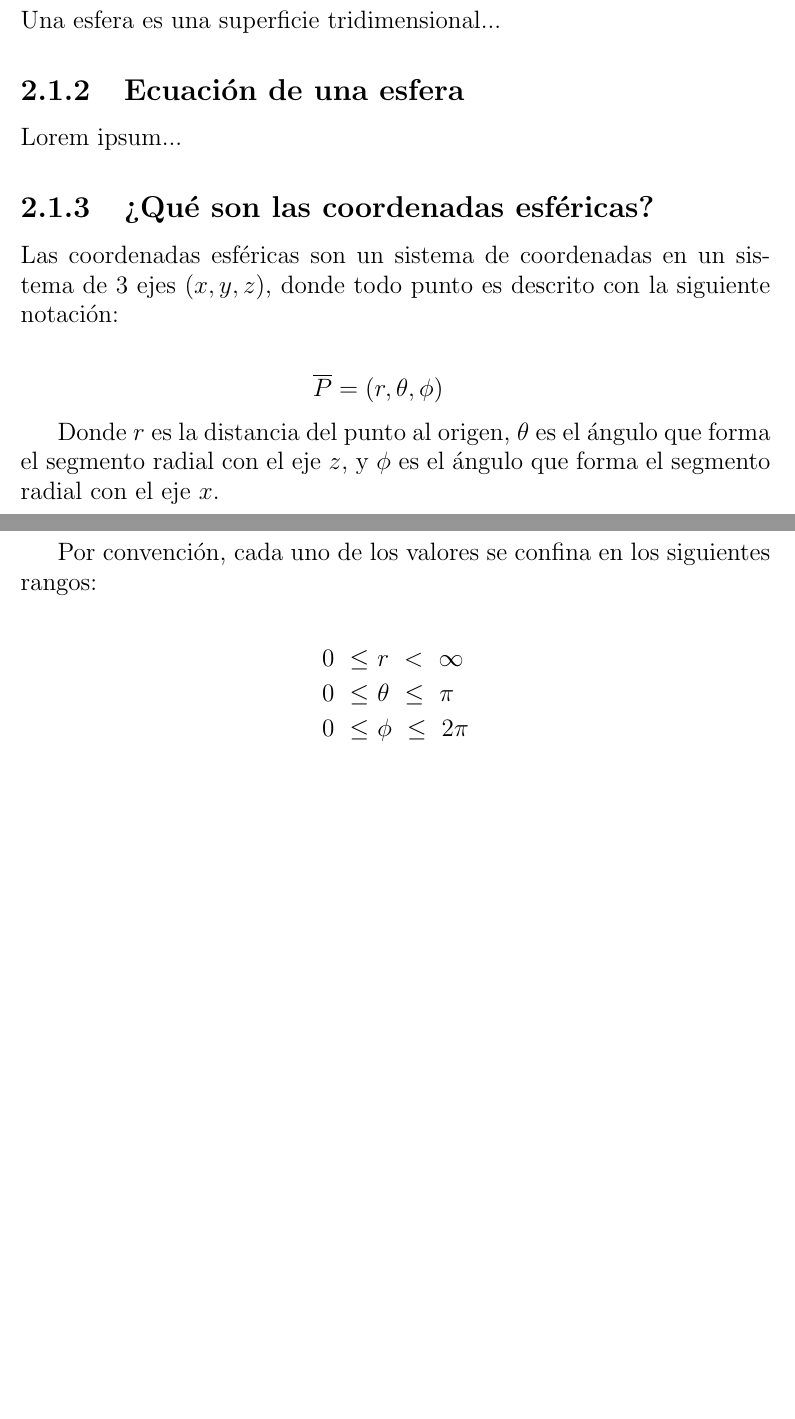
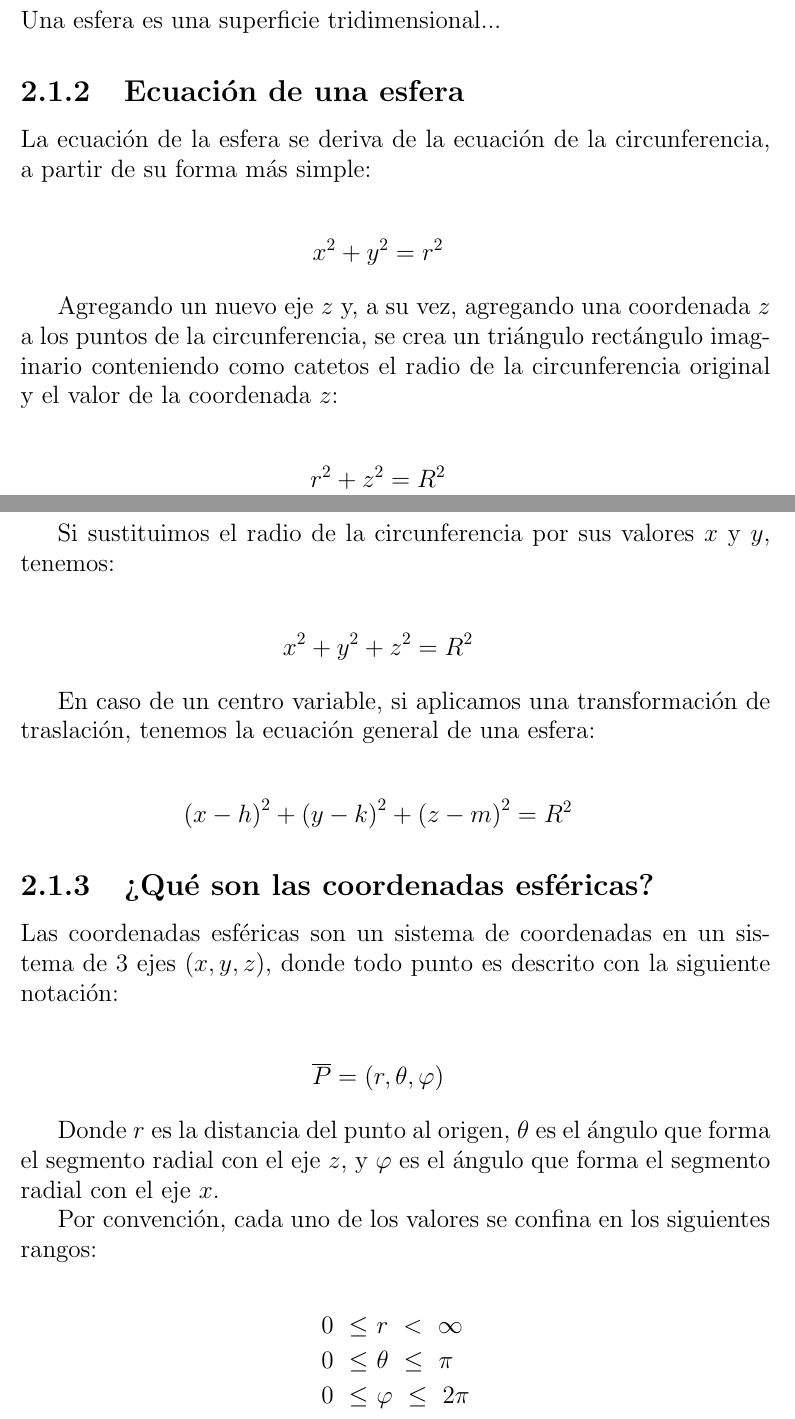
Before and after one commit to DrKJeff16/Proyecto_Final_Geo2022I, a LaTeX document (main.tex, which reads desarrollo/introduccion/ecuacion_esfera.tex, desarrollo/introduccion/que_son_coord.tex): two parts of pages 5 and 6 of 10, joined at a grey line, cut so that both start at the same text, the shorter picture padded with empty space. Compiled offline with pdfLaTeX.

Commit message:
Combinar las correcciones de sintaxis que hice. (#1)
* Merge files #2 (#2)

* New package

* changes

* 2.2.1 agregado

Co-authored-by: Johan <johanwences1@gmail.com>

* Agregada la ecuación de una esfera.

* Correcciones de sintaxis.

* Correcciones de sintaxis + recuperando archivos perdidos.

Co-authored-by: Johan <johanwences1@gmail.com>

```diff
--- a/desarrollo/introduccion/ecuacion_esfera.tex
+++ b/desarrollo/introduccion/ecuacion_esfera.tex
@@ -1 +1,23 @@
-Lorem ipsum...
+La ecuación de la esfera se deriva de la ecuación de la circunferencia, a partir de su forma más simple:
+
+\begin{eqnarray*}
+  x^2+y^2=r^2
+\end{eqnarray*}
+
+Agregando un nuevo eje ${z}$ y, a su vez, agregando una coordenada ${z}$ a los puntos de la circunferencia, se crea un triángulo rectángulo imaginario conteniendo como catetos el radio de la circunferencia original y el valor de la coordenada ${z}$:
+
+\begin{eqnarray*}
+  r^2+z^2=R^2
+\end{eqnarray*}
+
+Si sustituimos el radio de la circunferencia por sus valores ${x}$ y ${y}$, tenemos:
+
+\begin{eqnarray*}
+  x^2+y^2+z^2=R^2
+\end{eqnarray*}
+
+En caso de un centro variable, si aplicamos una transformación de traslación, tenemos la ecuación general de una esfera:
+
+\begin{eqnarray*}
+  \left(x-h\right)^2+\left(y-k\right)^2+\left(z-m\right)^2=R^2
+\end{eqnarray*}
--- a/desarrollo/introduccion/que_son_coord.tex
+++ b/desarrollo/introduccion/que_son_coord.tex
@@ -1,10 +1,10 @@
 Las coordenadas esféricas son un sistema de coordenadas en un sistema de 3 ejes ${\left(x,y,z\right)}$, donde todo punto es descrito con la siguiente notación:
 
 \begin{eqnarray*}
-  \overline{P}=\left(r,\theta,\phi\right)
+  \overline{P}=\left(r,\theta,\varphi\right)
 \end{eqnarray*}
 
-Donde ${r}$ es la distancia del punto al origen, ${\theta}$ es el ángulo que forma el segmento radial con el eje ${z}$, y ${\phi}$ es el ángulo que forma el segmento radial con el eje ${x}$.
+Donde ${r}$ es la distancia del punto al origen, ${\theta}$ es el ángulo que forma el segmento radial con el eje ${z}$, y ${\varphi}$ es el ángulo que forma el segmento radial con el eje ${x}$.
 
 Por convención, cada uno de los valores se confina en los siguientes rangos:
 
@@ -12,6 +12,6 @@ Por convención, cada uno de los valores se confina en los siguientes rangos:
   \begin{split}
     0\ \leq\ &r\ <\ \infty\\
     0\ \leq\ &\theta\ \leq\ \pi\\
-    0\ \leq\ &\phi\ \leq\ 2\pi
+    0\ \leq\ &\varphi\ \leq\ 2\pi
   \end{split}
 \end{equation*}
--- a/main.tex
+++ b/main.tex
@@ -21,8 +21,6 @@
 \usepackage{enumitem}
 \usepackage{float}
 \usepackage{graphicx}
-
-\graphicspath{ {images/} }
 \usepackage{authblk}
 
 % --TODO: - Titulo:
```
Also changed, not shown: desarrollo/conversion/conversion_intro.tex (+5 -3 lines), desarrollo/conversion/esf_2_rect.tex (+12 -7 lines), desarrollo/conversion/rect_2_esf.tex (added, +1 -0 lines), img/graph/BORRAME_AL_METER_UNA_IMAGEN.txt (deleted, +0 -1 lines), introduccion/abstracto.tex (+3 -3 lines).
